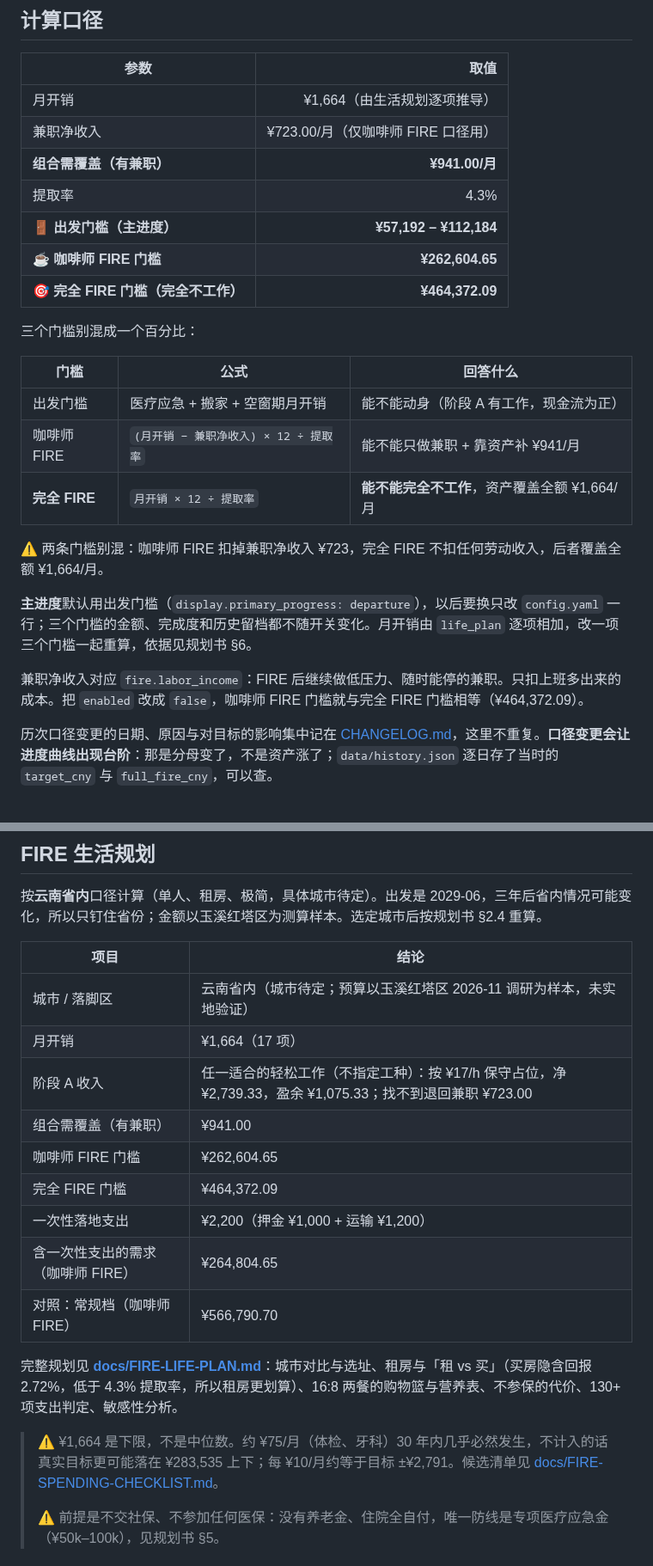
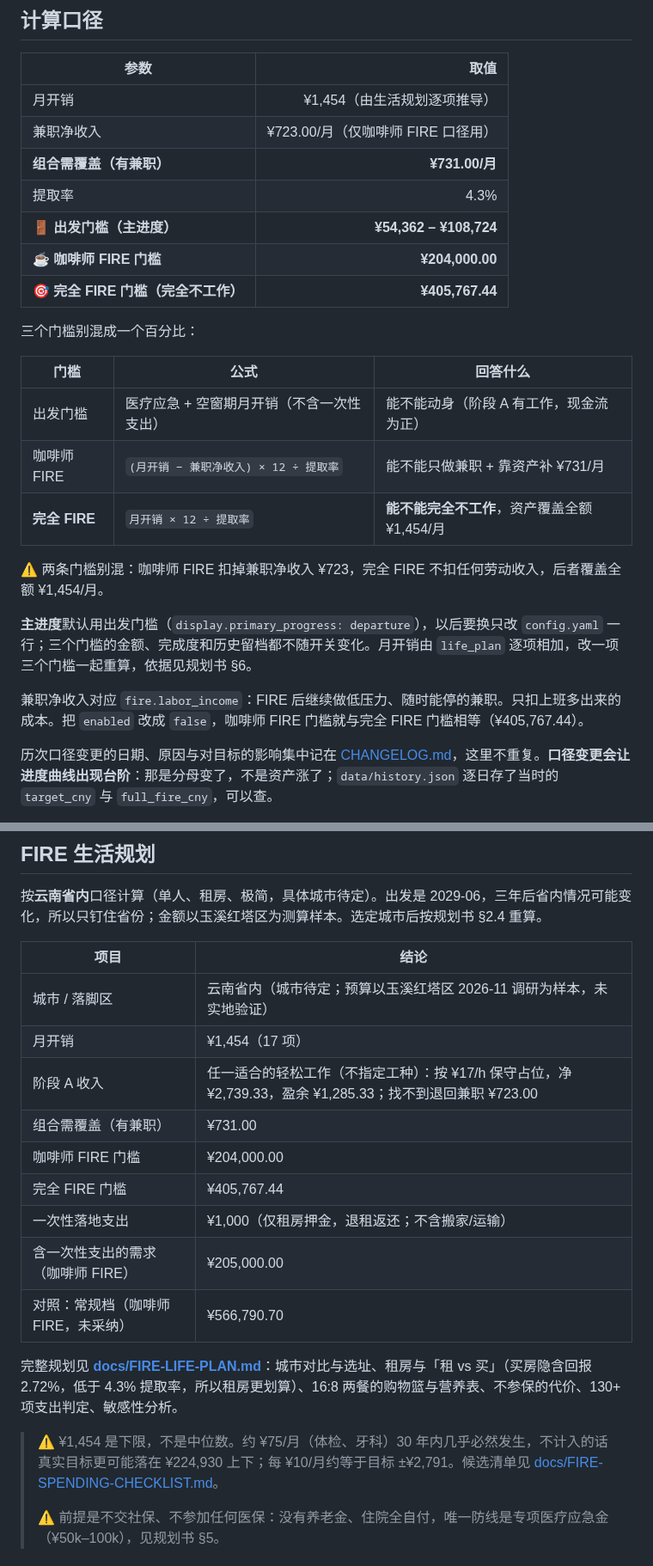
Before and after one commit to SayangChun/FIRE-Progress, a Markdown page: README.md, 2 parts joined by grey strips. Shown at 86% size. Rendered like a GitHub page.

Commit message:
docs: 同步 README 手写区到当前口径（房租 ¥400 / 出发门槛去搬家）
手动更新 README 手写叙事区（非渲染自动块）：月开销 ¥1,454、组合需覆盖 ¥731、咖啡师 FIRE ¥204,000.00、完全 FIRE ¥405,767.44、出发门槛 ¥54,362–108,724、含一次性需求 ¥205,000.00、全职盈余 ¥1,285.33；出发门槛公式改为「医疗应急 + 空窗期月开销（不含一次性支出）」，删除搬家口径；下限提示与失业缓冲月数按新口径重算。

```diff
--- a/README.md
+++ b/README.md
@@ -215,27 +215,27 @@
 
 | 参数 | 取值 |
 | --- | ---: |
-| 月开销 | ¥1,664（由生活规划逐项推导） |
+| 月开销 | ¥1,454（由生活规划逐项推导） |
 | 兼职净收入 | ¥723.00/月（仅咖啡师 FIRE 口径用） |
-| **组合需覆盖（有兼职）** | **¥941.00/月** |
+| **组合需覆盖（有兼职）** | **¥731.00/月** |
 | 提取率 | 4.3% |
-| **🚪 出发门槛（主进度）** | **¥57,192 – ¥112,184** |
-| **☕ 咖啡师 FIRE 门槛** | **¥262,604.65** |
-| **🎯 完全 FIRE 门槛（完全不工作）** | **¥464,372.09** |
+| **🚪 出发门槛（主进度）** | **¥54,362 – ¥108,724** |
+| **☕ 咖啡师 FIRE 门槛** | **¥204,000.00** |
+| **🎯 完全 FIRE 门槛（完全不工作）** | **¥405,767.44** |
 
 三个门槛别混成一个百分比：
 
 | 门槛 | 公式 | 回答什么 |
 | --- | --- | --- |
-| 出发门槛 | 医疗应急 + 搬家 + 空窗期月开销 | 能不能动身（阶段 A 有工作，现金流为正） |
-| 咖啡师 FIRE | `(月开销 − 兼职净收入) × 12 ÷ 提取率` | 能不能只做兼职 + 靠资产补 ¥941/月 |
-| **完全 FIRE** | `月开销 × 12 ÷ 提取率` | **能不能完全不工作**，资产覆盖全额 ¥1,664/月 |
+| 出发门槛 | 医疗应急 + 空窗期月开销（不含一次性支出） | 能不能动身（阶段 A 有工作，现金流为正） |
+| 咖啡师 FIRE | `(月开销 − 兼职净收入) × 12 ÷ 提取率` | 能不能只做兼职 + 靠资产补 ¥731/月 |
+| **完全 FIRE** | `月开销 × 12 ÷ 提取率` | **能不能完全不工作**，资产覆盖全额 ¥1,454/月 |
 
-⚠️ 两条门槛别混：咖啡师 FIRE 扣掉兼职净收入 ¥723，完全 FIRE 不扣任何劳动收入，后者覆盖全额 ¥1,664/月。
+⚠️ 两条门槛别混：咖啡师 FIRE 扣掉兼职净收入 ¥723，完全 FIRE 不扣任何劳动收入，后者覆盖全额 ¥1,454/月。
 
 **主进度**默认用出发门槛（`display.primary_progress: departure`），以后要换只改 `config.yaml` 一行；三个门槛的金额、完成度和历史留档都不随开关变化。月开销由 `life_plan` 逐项相加，改一项三个门槛一起重算，依据见规划书 §6。
 
-兼职净收入对应 `fire.labor_income`：FIRE 后继续做低压力、随时能停的兼职。只扣上班多出来的成本。把 `enabled` 改成 `false`，咖啡师 FIRE 门槛就与完全 FIRE 门槛相等（¥464,372.09）。
+兼职净收入对应 `fire.labor_income`：FIRE 后继续做低压力、随时能停的兼职。只扣上班多出来的成本。把 `enabled` 改成 `false`，咖啡师 FIRE 门槛就与完全 FIRE 门槛相等（¥405,767.44）。
 
 历次口径变更的日期、原因与对目标的影响集中记在 [CHANGELOG.md](docs/CHANGELOG.md)，这里不重复。**口径变更会让进度曲线出现台阶**：那是分母变了，不是资产涨了；`data/history.json` 逐日存了当时的 `target_cny` 与 `full_fire_cny`，可以查。
 
@@ -246,18 +246,18 @@
 | 项目 | 结论 |
 | --- | --- |
 | 城市 / 落脚区 | 云南省内（城市待定；预算以玉溪红塔区 2026-11 调研为样本，未实地验证） |
-| 月开销 | ¥1,664（17 项） |
-| 阶段 A 收入 | 任一适合的轻松工作（不指定工种）：按 ¥17/h 保守占位，净 ¥2,739.33，盈余 ¥1,075.33；找不到退回兼职 ¥723.00 |
-| 组合需覆盖（有兼职） | ¥941.00 |
-| 咖啡师 FIRE 门槛 | ¥262,604.65 |
-| 完全 FIRE 门槛 | ¥464,372.09 |
-| 一次性落地支出 | ¥2,200（押金 ¥1,000 + 运输 ¥1,200） |
-| 含一次性支出的需求（咖啡师 FIRE） | ¥264,804.65 |
-| 对照：常规档（咖啡师 FIRE） | ¥566,790.70 |
+| 月开销 | ¥1,454（17 项） |
+| 阶段 A 收入 | 任一适合的轻松工作（不指定工种）：按 ¥17/h 保守占位，净 ¥2,739.33，盈余 ¥1,285.33；找不到退回兼职 ¥723.00 |
+| 组合需覆盖（有兼职） | ¥731.00 |
+| 咖啡师 FIRE 门槛 | ¥204,000.00 |
+| 完全 FIRE 门槛 | ¥405,767.44 |
+| 一次性落地支出 | ¥1,000（仅租房押金，退租返还；不含搬家/运输） |
+| 含一次性支出的需求（咖啡师 FIRE） | ¥205,000.00 |
+| 对照：常规档（咖啡师 FIRE，未采纳） | ¥566,790.70 |
 
 完整规划见 **[docs/FIRE-LIFE-PLAN.md](docs/FIRE-LIFE-PLAN.md)**：城市对比与选址、租房与「租 vs 买」（买房隐含回报 2.72%，低于 4.3% 提取率，所以租房更划算）、16:8 两餐的购物篮与营养表、不参保的代价、130+ 项支出判定、敏感性分析。
 
-> ⚠️ ¥1,664 是下限，不是中位数。约 ¥75/月（体检、牙科）30 年内几乎必然发生，不计入的话真实目标更可能落在 ¥283,535 上下；每 ¥10/月约等于目标 ±¥2,791。候选清单见 [docs/FIRE-SPENDING-CHECKLIST.md](docs/FIRE-SPENDING-CHECKLIST.md)。
+> ⚠️ ¥1,454 是下限，不是中位数。约 ¥75/月（体检、牙科）30 年内几乎必然发生，不计入的话真实目标更可能落在 ¥224,930 上下；每 ¥10/月约等于目标 ±¥2,791。候选清单见 [docs/FIRE-SPENDING-CHECKLIST.md](docs/FIRE-SPENDING-CHECKLIST.md)。
 >
 > ⚠️ 前提是不交社保、不参加任何医保：没有养老金、住院全自付，唯一防线是专项医疗应急金（¥50k–100k），见规划书 §5。
 
```
Also changed, not shown: other parts of README.md (+2 -2 lines).
